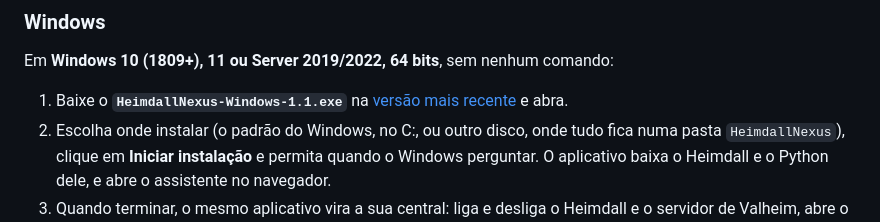
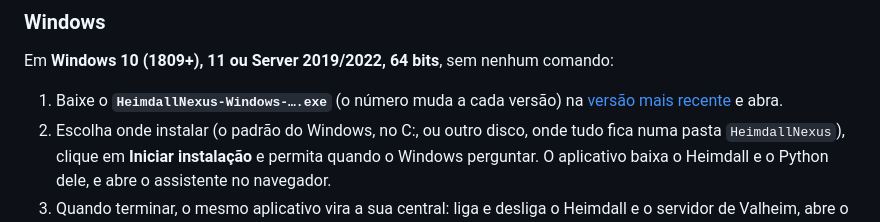
Before and after one commit to brkihel/Heimdall-Nexus, a Markdown page: README.pt-BR.md, the part around the change. GitHub-like rendering.

```diff
--- a/README.pt-BR.md
+++ b/README.pt-BR.md
@@ -73,7 +73,7 @@ Depois entre em `https://seu-dominio/jarl/entrar`. Passo a passo completo: [**In
 
 Em **Windows 10 (1809+), 11 ou Server 2019/2022, 64 bits**, sem nenhum comando:
 
-1. Baixe o **`HeimdallNexus-Windows-1.1.exe`** na
+1. Baixe o **`HeimdallNexus-Windows-….exe`** (o número muda a cada versão) na
    [versão mais recente](https://github.com/brkihel/Heimdall-Nexus/releases/latest) e abra.
 2. Escolha onde instalar (o padrão do Windows, no C:, ou outro disco, onde tudo
    fica numa pasta `HeimdallNexus`), clique em **Iniciar instalação** e permita
```
Also changed, not shown: README.md (+1 -1 lines).
